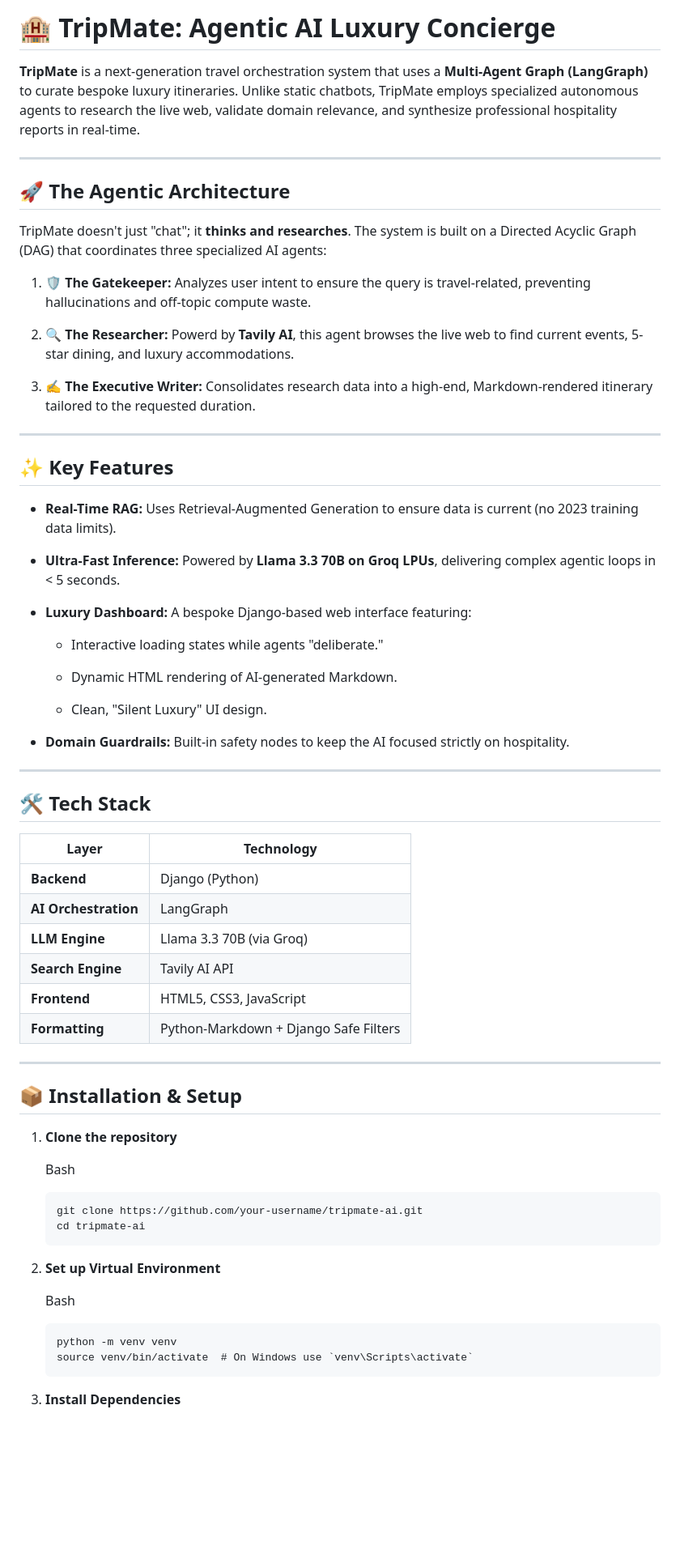
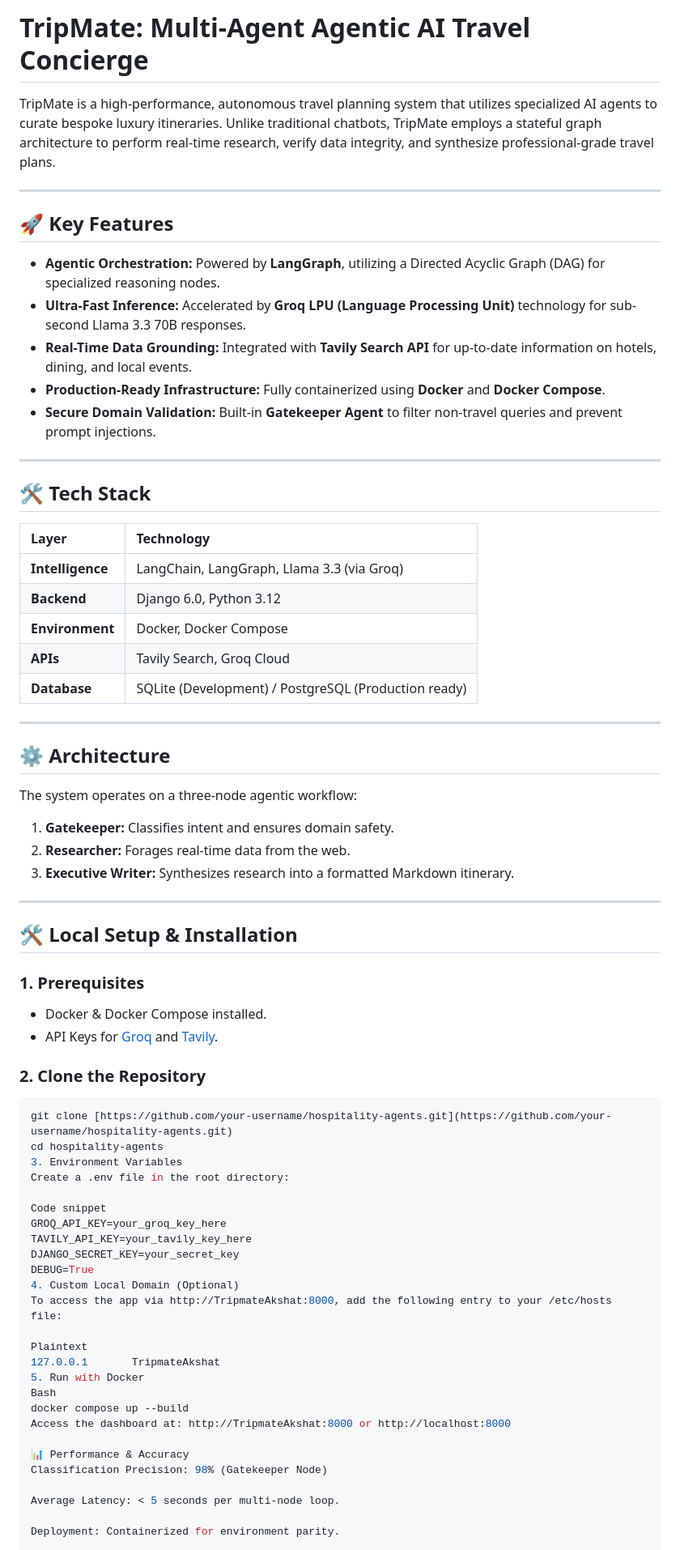
Before and after one commit to Akshatshrivastav30/Hospitality_agent, a Markdown page: Readme.md, the part around one of its changes. Shown at 81% size. Drawn GitHub-style; blank space fills up the shorter version.

Commit message:
Revise README for clarity and updated features
Updated the README to reflect new features and architecture details, including changes to the project description, key features, and installation instructions.

````diff
--- a/Readme.md
+++ b/Readme.md
@@ -1,71 +1,74 @@
-# 🏨 TripMate: Agentic AI Luxury Concierge
+# TripMate: Multi-Agent Agentic AI Travel Concierge
 
-**TripMate** is a next-generation travel orchestration system that uses a **Multi-Agent Graph (LangGraph)** to curate bespoke luxury itineraries. Unlike static chatbots, TripMate employs specialized autonomous agents to research the live web, validate domain relevance, and synthesize professional hospitality reports in real-time.
+TripMate is a high-performance, autonomous travel planning system that utilizes specialized AI agents to curate bespoke luxury itineraries. Unlike traditional chatbots, TripMate employs a stateful graph architecture to perform real-time research, verify data integrity, and synthesize professional-grade travel plans.
 
 ---
 
-## 🚀 The Agentic Architecture
+## 🚀 Key Features
 
-TripMate doesn't just "chat"; it **thinks and researches**. The system is built on a Directed Acyclic Graph (DAG) that coordinates three specialized AI agents:
-
-1. **🛡️ The Gatekeeper:** Analyzes user intent to ensure the query is travel-related, preventing hallucinations and off-topic compute waste.
-
-2. **🔍 The Researcher:** Powerd by **Tavily AI**, this agent browses the live web to find current events, 5-star dining, and luxury accommodations.
-
-3. **✍️ The Executive Writer:** Consolidates research data into a high-end, Markdown-rendered itinerary tailored to the requested duration.
+- **Agentic Orchestration:** Powered by **LangGraph**, utilizing a Directed Acyclic Graph (DAG) for specialized reasoning nodes.
+- **Ultra-Fast Inference:** Accelerated by **Groq LPU (Language Processing Unit)** technology for sub-second Llama 3.3 70B responses.
+- **Real-Time Data Grounding:** Integrated with **Tavily Search API** for up-to-date information on hotels, dining, and local events.
+- **Production-Ready Infrastructure:** Fully containerized using **Docker** and **Docker Compose**.
+- **Secure Domain Validation:** Built-in **Gatekeeper Agent** to filter non-travel queries and prevent prompt injections.
 
 ---
 
-## ✨ Key Features
+## 🛠 Tech Stack
 
-- **Real-Time RAG:** Uses Retrieval-Augmented Generation to ensure data is current (no 2023 training data limits).
-
-- **Ultra-Fast Inference:** Powered by **Llama 3.3 70B on Groq LPUs**, delivering complex agentic loops in < 5 seconds.
-
-- **Luxury Dashboard:** A bespoke Django-based web interface featuring:
-
-  - Interactive loading states while agents "deliberate."
-
-  - Dynamic HTML rendering of AI-generated Markdown.
-
-  - Clean, "Silent Luxury" UI design.
-
-- **Domain Guardrails:** Built-in safety nodes to keep the AI focused strictly on hospitality.
+| Layer | Technology |
+| :--- | :--- |
+| **Intelligence** | LangChain, LangGraph, Llama 3.3 (via Groq) |
+| **Backend** | Django 6.0, Python 3.12 |
+| **Environment** | Docker, Docker Compose |
+| **APIs** | Tavily Search, Groq Cloud |
+| **Database** | SQLite (Development) / PostgreSQL (Production ready) |
 
 ---
 
-## 🛠️ Tech Stack
+## ⚙️ Architecture
 
-| **Layer**            | **Technology**                        |
-| -------------------- | ------------------------------------- |
-| **Backend**          | Django (Python)                       |
-| **AI Orchestration** | LangGraph                             |
-| **LLM Engine**       | Llama 3.3 70B (via Groq)              |
-| **Search Engine**    | Tavily AI API                         |
-| **Frontend**         | HTML5, CSS3, JavaScript               |
-| **Formatting**       | Python-Markdown + Django Safe Filters |
+The system operates on a three-node agentic workflow:
+1. **Gatekeeper:** Classifies intent and ensures domain safety.
+2. **Researcher:** Forages real-time data from the web.
+3. **Executive Writer:** Synthesizes research into a formatted Markdown itinerary.
+
+
 
 ---
 
-## 📦 Installation & Setup
+## 🛠 Local Setup & Installation
 
-1. **Clone the repository**
+### 1. Prerequisites
+- Docker & Docker Compose installed.
+- API Keys for [Groq](https://console.groq.com/) and [Tavily](https://tavily.com/).
 
-   Bash
+### 2. Clone the Repository
+```bash
+git clone [https://github.com/your-username/hospitality-agents.git](https://github.com/your-username/hospitality-agents.git)
+cd hospitality-agents
+3. Environment Variables
+Create a .env file in the root directory:
 
-   ```
-   git clone https://github.com/your-username/tripmate-ai.git
-   cd tripmate-ai
-   ```
+Code snippet
+GROQ_API_KEY=your_groq_key_here
+TAVILY_API_KEY=your_tavily_key_here
+DJANGO_SECRET_KEY=your_secret_key
+DEBUG=True
+4. Custom Local Domain (Optional)
+To access the app via http://TripmateAkshat:8000, add the following entry to your /etc/hosts file:
 
-2. **Set up Virtual Environment**
+Plaintext
+127.0.0.1       TripmateAkshat
+5. Run with Docker
+Bash
+docker compose up --build
+Access the dashboard at: http://TripmateAkshat:8000 or http://localhost:8000
 
-   Bash
+📊 Performance & Accuracy
+Classification Precision: 98% (Gatekeeper Node)
 
-   ```
-   python -m venv venv
-   source venv/bin/activate  # On Windows use `venv\Scripts\activate`
-   ```
+Average Latency: < 5 seconds per multi-node loop.
 
-3. **Install Dependencies**
+Deployment: Containerized for environment parity.
 
````
Also changed, not shown: other parts of Readme.md (+8 -39 lines).
